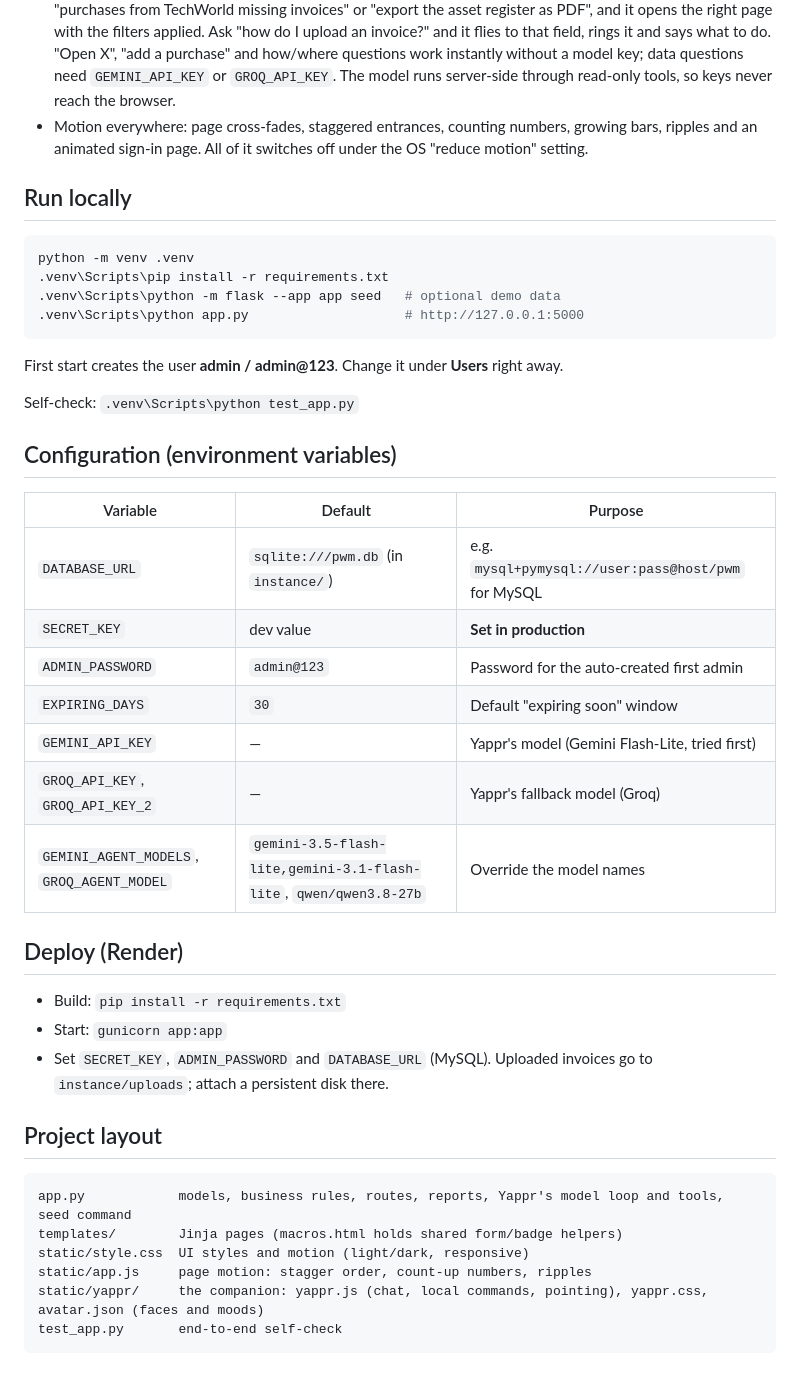
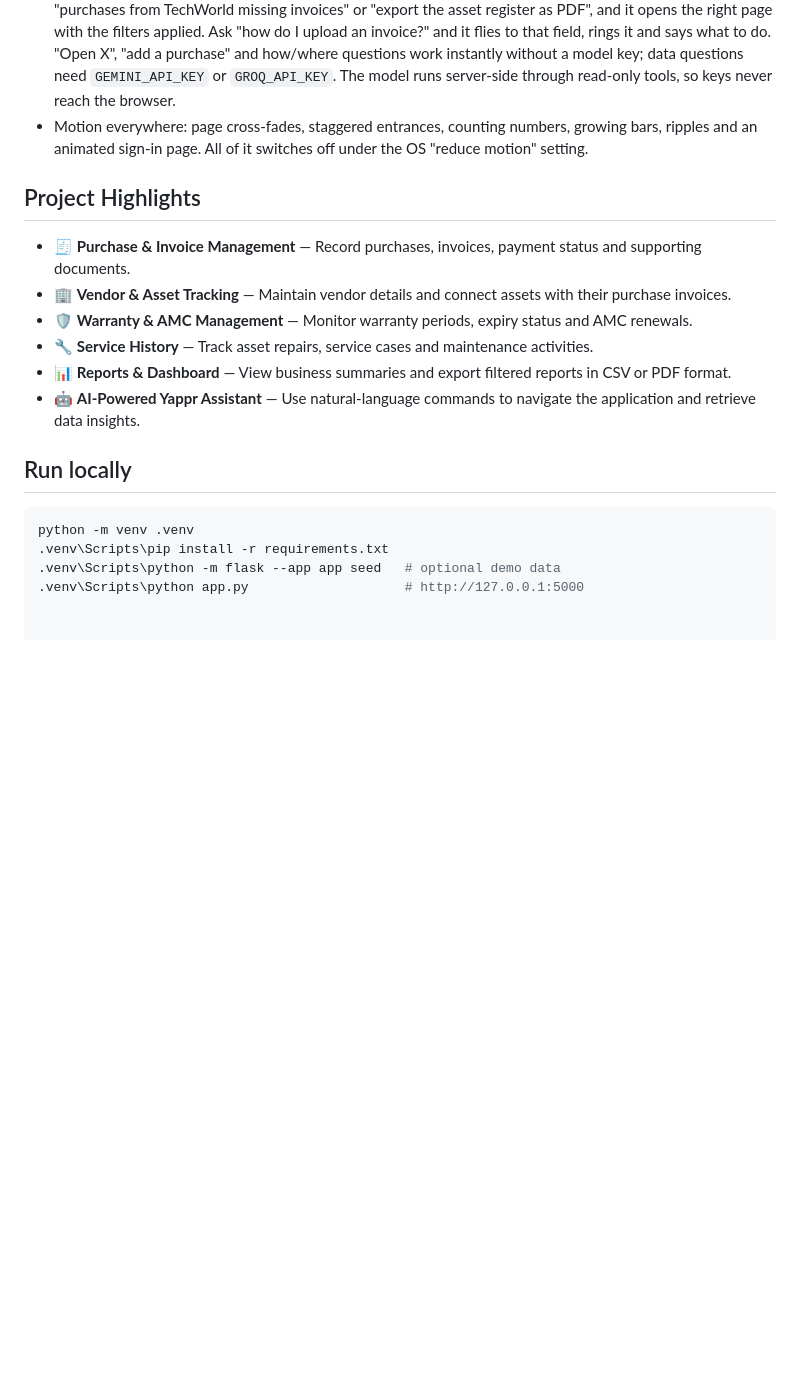
Before and after one commit to armanmadhvanipro-byte/ROSPL, a Markdown page: README.md, the part around one of its changes. Rendered like a GitHub page; blank space fills up the shorter version.

Commit message:
Add project highlights to README

````diff
--- a/README.md
+++ b/README.md
@@ -19,39 +20,19 @@ Business purchase, invoice, asset, warranty and service tracking — BE SEM 7 RO
 - **Yappr, the AI assistant** (bottom-right, or Ctrl+K): an animated companion (ported from the Katachi call desk) that answers questions about your data and drives the app. Ask "which warranties expire this month?", "purchases from TechWorld missing invoices" or "export the asset register as PDF", and it opens the right page with the filters applied. Ask "how do I upload an invoice?" and it flies to that field, rings it and says what to do. "Open X", "add a purchase" and how/where questions work instantly without a model key; data questions need `GEMINI_API_KEY` or `GROQ_API_KEY`. The model runs server-side through read-only tools, so keys never reach the browser.
 - Motion everywhere: page cross-fades, staggered entrances, counting numbers, growing bars, ripples and an animated sign-in page. All of it switches off under the OS "reduce motion" setting.
 
+## Project Highlights
+
+- 🧾 **Purchase & Invoice Management** — Record purchases, invoices, payment status and supporting documents.
+- 🏢 **Vendor & Asset Tracking** — Maintain vendor details and connect assets with their purchase invoices.
+- 🛡️ **Warranty & AMC Management** — Monitor warranty periods, expiry status and AMC renewals.
+- 🔧 **Service History** — Track asset repairs, service cases and maintenance activities.
+- 📊 **Reports & Dashboard** — View business summaries and export filtered reports in CSV or PDF format.
+- 🤖 **AI-Powered Yappr Assistant** — Use natural-language commands to navigate the application and retrieve data insights.
+
 ## Run locally
+
 ```powershell
 python -m venv .venv
 .venv\Scripts\pip install -r requirements.txt
 .venv\Scripts\python -m flask --app app seed   # optional demo data
 .venv\Scripts\python app.py                    # http://127.0.0.1:5000
-```
-First start creates the user **admin / admin@123**. Change it under **Users** right away.
-
-Self-check: `.venv\Scripts\python test_app.py`
-
-## Configuration (environment variables)
-| Variable | Default | Purpose |
-|---|---|---|
-| `DATABASE_URL` | `sqlite:///pwm.db` (in `instance/`) | e.g. `mysql+pymysql://user:pass@host/pwm` for MySQL |
-| `SECRET_KEY` | dev value | **Set in production** |
-| `ADMIN_PASSWORD` | `admin@123` | Password for the auto-created first admin |
-| `EXPIRING_DAYS` | `30` | Default "expiring soon" window |
-| `GEMINI_API_KEY` | — | Yappr's model (Gemini Flash-Lite, tried first) |
-| `GROQ_API_KEY`, `GROQ_API_KEY_2` | — | Yappr's fallback model (Groq) |
-| `GEMINI_AGENT_MODELS`, `GROQ_AGENT_MODEL` | `gemini-3.5-flash-lite,gemini-3.1-flash-lite`, `qwen/qwen3.8-27b` | Override the model names |
-
-## Deploy (Render)
-- Build: `pip install -r requirements.txt`
-- Start: `gunicorn app:app`
-- Set `SECRET_KEY`, `ADMIN_PASSWORD` and `DATABASE_URL` (MySQL). Uploaded invoices go to `instance/uploads`; attach a persistent disk there.
-
-## Project layout
-```
-app.py            models, business rules, routes, reports, Yappr's model loop and tools, seed command
-templates/        Jinja pages (macros.html holds shared form/badge helpers)
-static/style.css  UI styles and motion (light/dark, responsive)
-static/app.js     page motion: stagger order, count-up numbers, ripples
-static/yappr/     the companion: yappr.js (chat, local commands, pointing), yappr.css, avatar.json (faces and moods)
-test_app.py       end-to-end self-check
-```
````
Also changed, not shown: other parts of README.md (+1 -0 lines).
